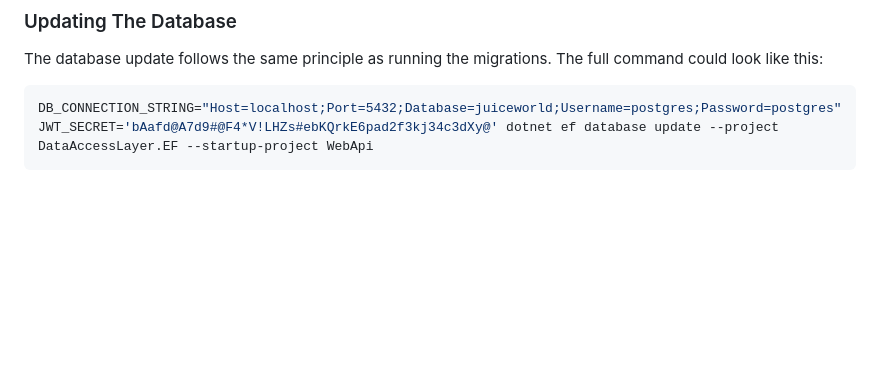
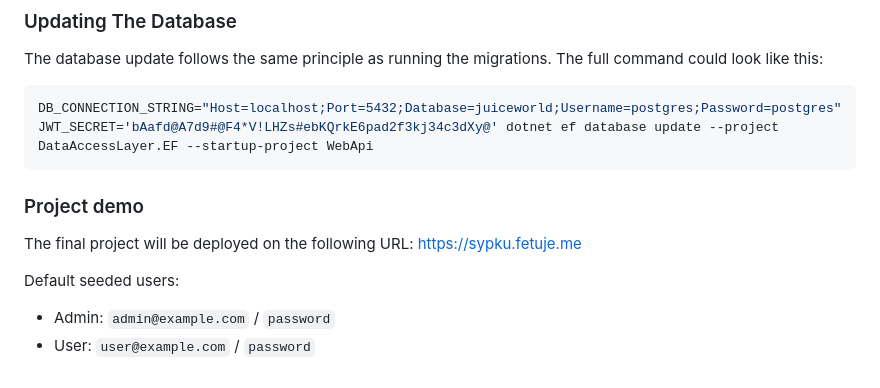
Before and after one commit to michal-bilanin/juiceworld, a Markdown page: README.md, the part around the change. GitHub-like rendering; blank space fills up the shorter version.

Commit message:
docs: update readme with project demo

````diff
--- a/README.md
+++ b/README.md
@@ -98,3 +98,12 @@ The database update follows the same principle as running the migrations. The fu
 ```bash
 DB_CONNECTION_STRING="Host=localhost;Port=5432;Database=juiceworld;Username=postgres;Password=postgres" JWT_SECRET='bAafd@A7d9#@F4*V!LHZs#ebKQrkE6pad2f3kj34c3dXy@' dotnet ef database update --project DataAccessLayer.EF --startup-project WebApi
 ```
+
+### Project demo
+
+The final project will be deployed on the following URL: [https://sypku.fetuje.me](https://sypku.fetuje.me)
+
+Default seeded users:
+
+- Admin: `admin@example.com` / `password`
+- User: `user@example.com` / `password`
````
